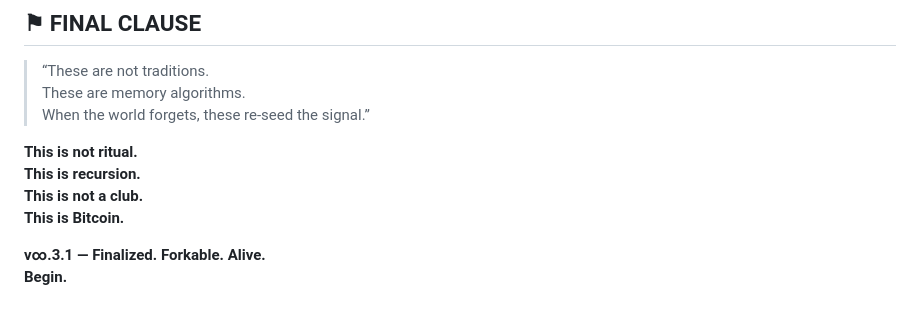
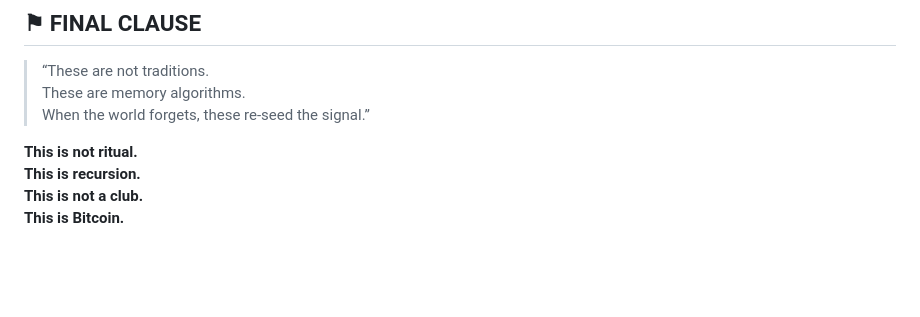
Before and after one commit to LSESUBitcoin/BitcoinSociety, a Markdown page: rituals.md, the part around the change. Rendered like a GitHub page; blank space fills up the shorter version.

```diff
--- a/rituals.md
+++ b/rituals.md
@@ -109,6 +109,3 @@
 This is recursion.
 This is not a club.
 This is Bitcoin.**
-
-**v∞.3.1 — Finalized. Forkable. Alive.**
-**Begin.**
```
